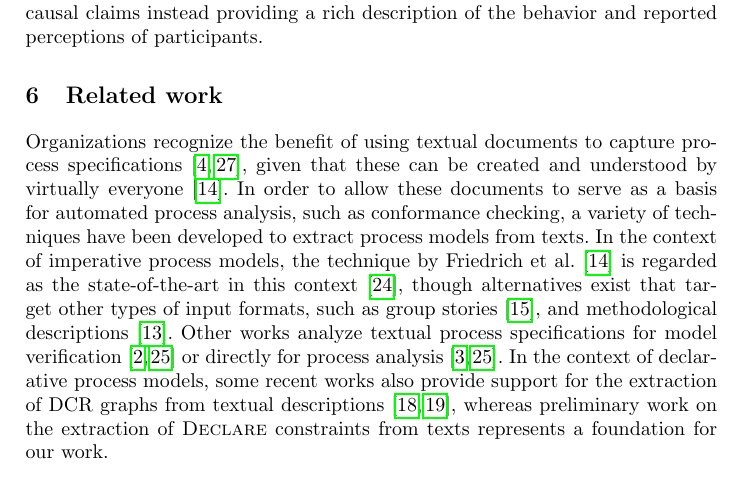
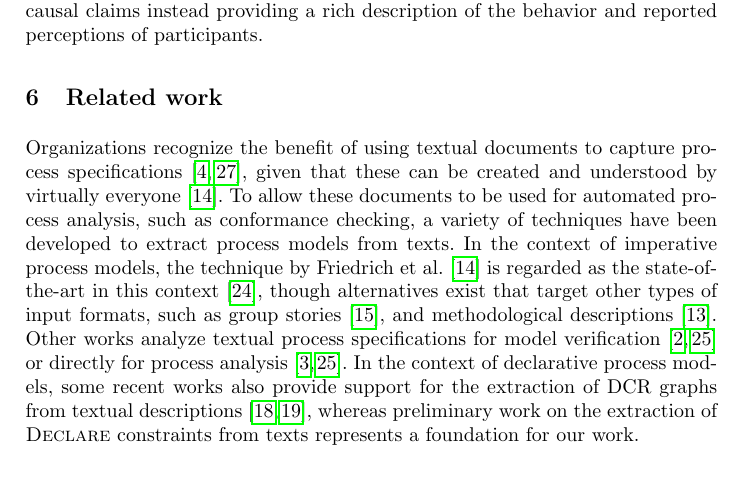
Before and after one commit to alexandernolte/BPM2020_SpeechToRuM, a LaTeX paper (main.tex, which reads sections/relatedwork.tex): part of page 17 of 19, cut so that both start at the same text. Compiled offline with pdfLaTeX.

Commit message:
minor RW

```diff
--- a/sections/relatedwork.tex
+++ b/sections/relatedwork.tex
@@ -3,7 +3,7 @@
 \label{sec:relatedwork}
 
 Organizations recognize the benefit of using textual documents to capture process specifications~\cite{vanderaa2017fragmentation,selway2015formalising}, given that these can be created and understood by virtually everyone~\cite{friedrich2011process}.
-In order to allow these documents to serve as a basis for automated process analysis, such as conformance checking, a variety of techniques have been developed to extract process models from texts.
+To allow these documents to be used for automated process analysis, such as conformance checking, a variety of techniques have been developed to extract process models from texts.
 In the context of imperative process models,
 the technique by Friedrich et al.~\cite{friedrich2011process} is regarded as the state-of-the-art in this context~\cite{riefer2016mining}, though alternatives exist that target other types of input formats, such as group stories~\cite{gonccalves2009business}, and methodological descriptions~\cite{epure2015automatic}.
 Other works analyze textual process specifications for model verification~\cite{vanderaa2017comparing,sanchez2017aligning} or directly for process analysis~\cite{vanderaa2018checking,sanchez2017aligning}.
```
